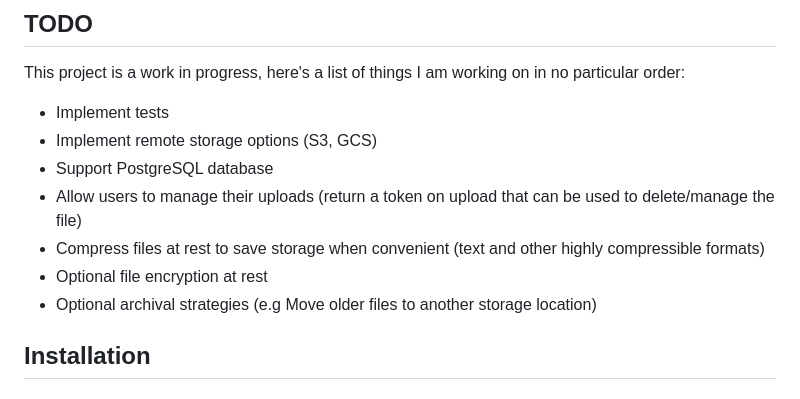
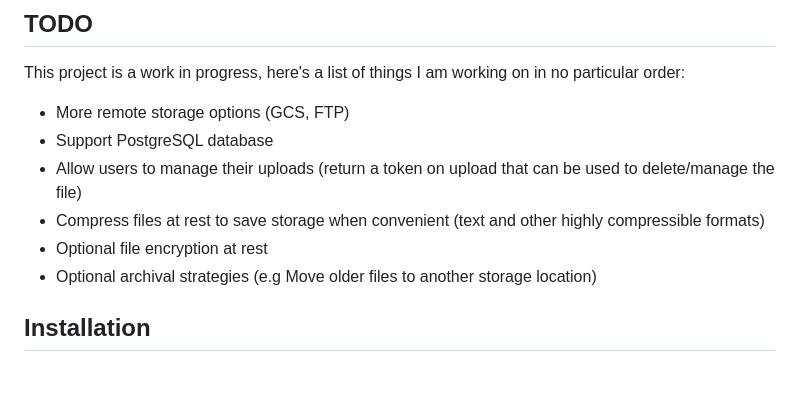
Before and after one commit to markhc/isrv, a Markdown page: README.md, the part around the change. Drawn GitHub-style.

Commit message:
chore: update TODO list

```diff
--- a/README.md
+++ b/README.md
@@ -20,13 +20,13 @@ isrv is a lightweight file sharing service that provides anonymous temporary sto
 
 This project is a work in progress, here's a list of things I am working on in no particular order:
 
-- Implement tests
-- Implement remote storage options (S3, GCS)
+- More remote storage options (GCS, FTP)
 - Support PostgreSQL database
 - Allow users to manage their uploads (return a token on upload that can be used to delete/manage the file)
 - Compress files at rest to save storage when convenient (text and other highly compressible formats)
 - Optional file encryption at rest
 - Optional archival strategies (e.g Move older files to another storage location)
+
 
 ## Installation
 
```
